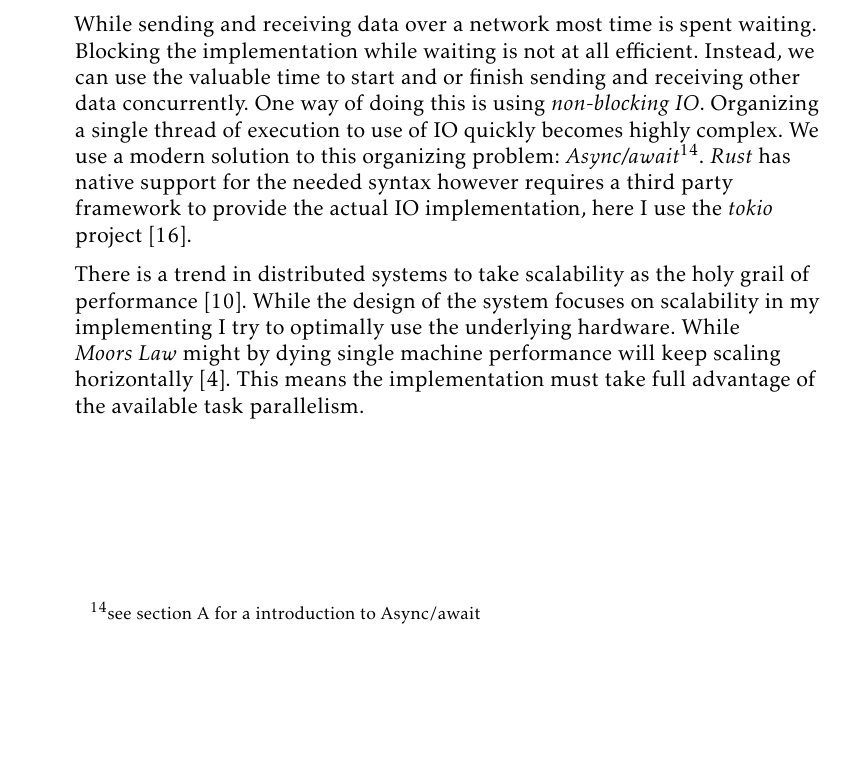
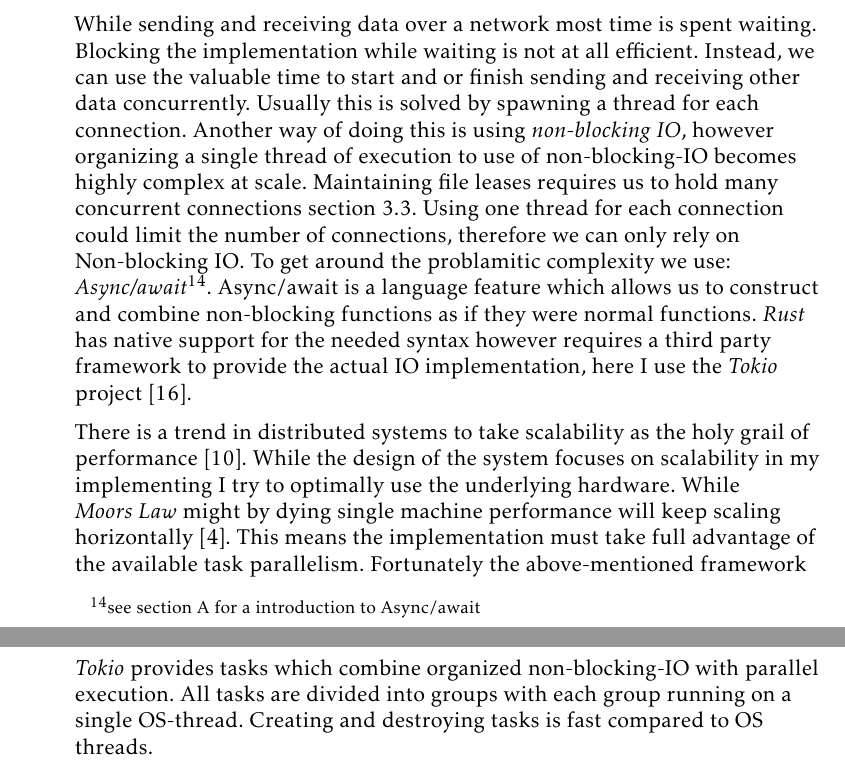
Before and after one commit to dvdsk/Thesis, a LaTeX document (report/main.tex, which reads report/content/implementation.tex): part of page 28 of 31 before the commit and two parts of pages 28 and 29 of 32 after it, the two joined at a grey line, cut so that both start at the same text, the shorter picture padded with empty space. Compiled offline with pdfLaTeX.

Commit message:
rewrite concurrency section

```diff
--- a/report/content/implementation.tex
+++ b/report/content/implementation.tex
@@ -10,11 +10,10 @@ Timing is critical in this design, if the president does not send heartbeats in
 Only the \textit{Rust} language has such a type system without using \ac{gc}.
 
 \subsection{Concurrency}
-While sending and receiving data over a network most time is spent waiting. Blocking the implementation while waiting is not at all efficient. Instead, we can use the valuable time to start and or finish sending and receiving other data concurrently. One way of doing this is using \textit{non-blocking IO}. Organizing a single thread of execution to use of IO quickly becomes highly complex. We use a modern solution to this organizing problem: \textit{Async/await}\footnote{see \cref{app:async} for a introduction to Async/await}. \textit{Rust} has native support for the needed syntax however requires a third party framework to provide the actual IO implementation, here I use the \textit{tokio} project~\cite{tokio}.
+While sending and receiving data over a network most time is spent waiting. Blocking the implementation while waiting is not at all efficient. Instead, we can use the valuable time to start and or finish sending and receiving other data concurrently. Usually this is solved by spawning a thread for each connection. Another way of doing this is using \textit{non-blocking IO}, however organizing a single thread of execution to use of non-blocking-IO becomes highly complex at scale.
+Maintaining file leases requires us to hold many concurrent connections~\cref{sec:lease}. Using one thread for each connection could limit the number of connections, therefore we can only rely on Non-blocking IO. To get around the problamitic complexity we use: \textit{Async/await}\footnote{see \cref{app:async} for a introduction to Async/await}. Async/await is a language feature which allows us to construct and combine non-blocking functions as if they were normal functions. \textit{Rust} has native support for the needed syntax however requires a third party framework to provide the actual IO implementation, here I use the \textit{Tokio} project~\cite{tokio}.
 
-There is a trend in distributed systems to take scalability as the holy grail of performance~\cite{scaling}. While the design of the system focuses on scalability in my implementing I try to optimally use the underlying hardware. While \textit{Moors~Law} might by dying single machine performance will keep scaling horizontally~\cite{moore}. This means the implementation must take full advantage of the available task parallelism.
-
-
+There is a trend in distributed systems to take scalability as the holy grail of performance~\cite{scaling}. While the design of the system focuses on scalability in my implementing I try to optimally use the underlying hardware. While \textit{Moors~Law} might by dying single machine performance will keep scaling horizontally~\cite{moore}. This means the implementation must take full advantage of the available task parallelism. Fortunately the above-mentioned framework \textit{Tokio} provides tasks which combine organized non-blocking-IO with parallel execution. All tasks are divided into groups with each group running on a single OS-thread. Creating and destroying tasks is fast compared to OS threads.
 
 % (mathy) conditions from
 % note all are ranged just range > file for unranged
```
Also changed, not shown: report/content/design/operations.tex (+1 -1 lines).
